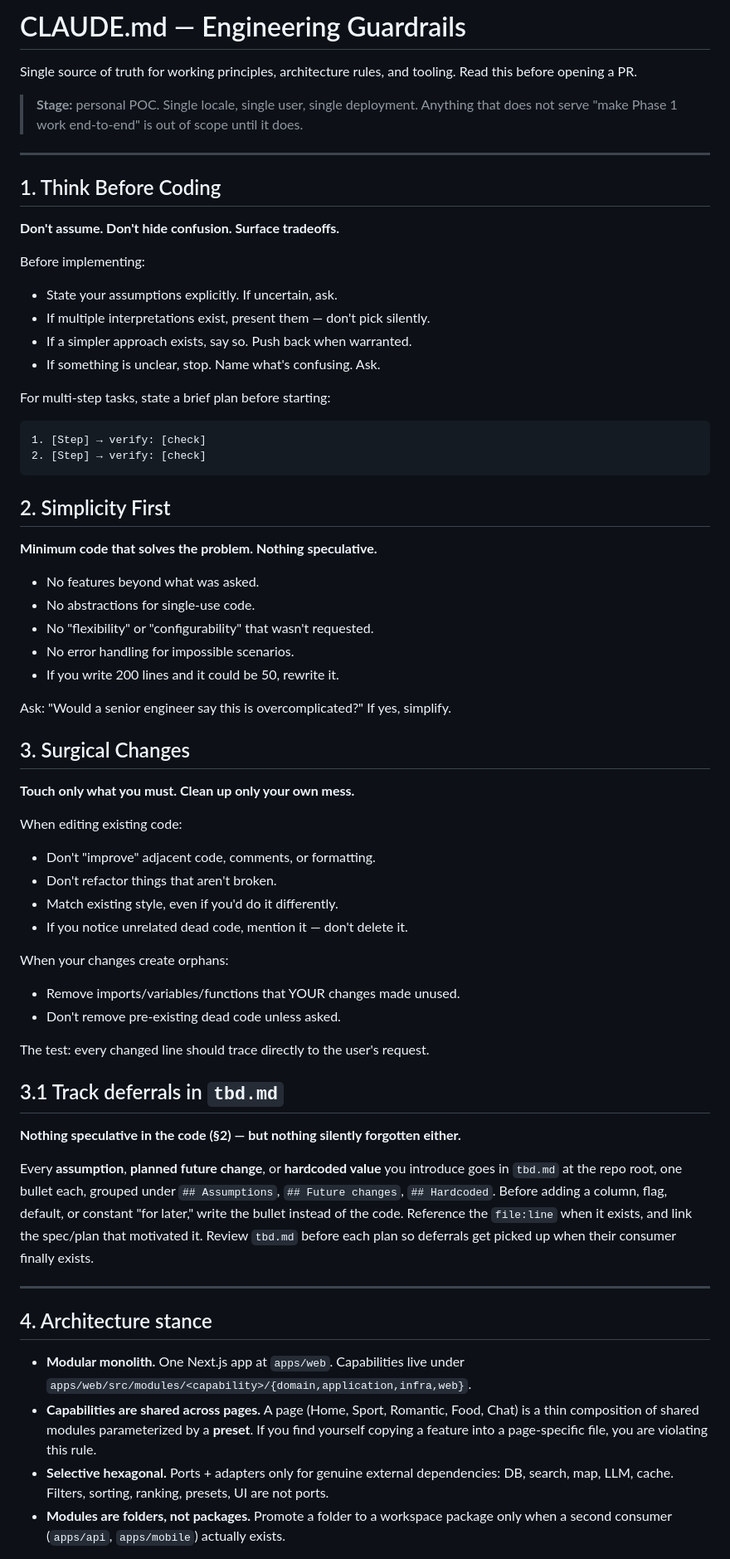
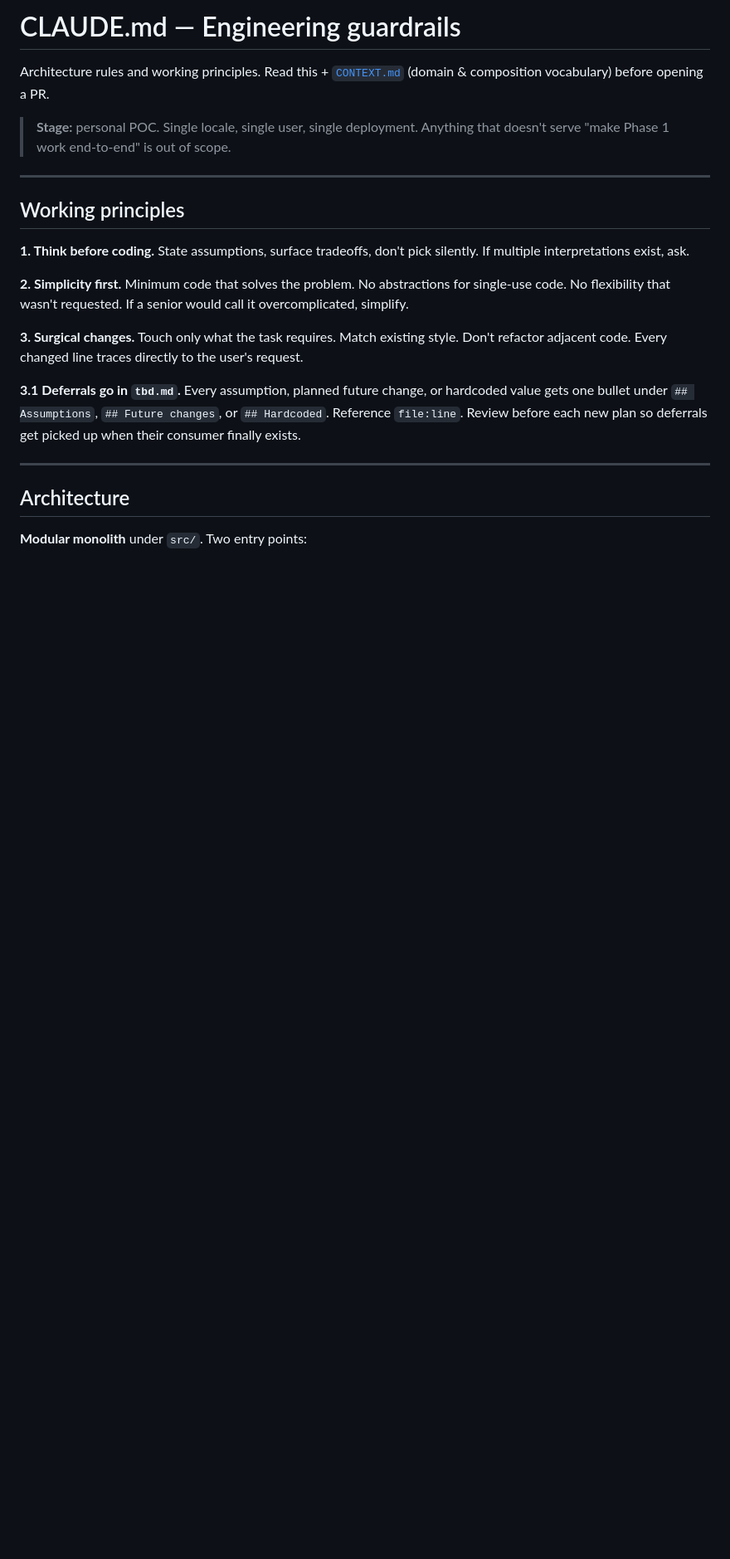
Before and after one commit to HugoCllt/wandr2, a Markdown page: CLAUDE.md, the part around one of its changes. Shown at 83% size. Drawn GitHub-style; blank space fills up the shorter version.

````diff
--- a/CLAUDE.md
+++ b/CLAUDE.md
@@ -1,67 +1,24 @@
-# CLAUDE.md — Engineering Guardrails
+# CLAUDE.md — Engineering guardrails
 
-Single source of truth for working principles, architecture rules, and tooling. Read this before opening a PR.
+Architecture rules and working principles. Read this + [`CONTEXT.md`](./CONTEXT.md) (domain & composition vocabulary) before opening a PR.
 
-> **Stage:** personal POC. Single locale, single user, single deployment. Anything that does not serve "make Phase 1 work end-to-end" is out of scope until it does.
+> **Stage:** personal POC. Single locale, single user, single deployment. Anything that doesn't serve "make Phase 1 work end-to-end" is out of scope.
 
 ---
 
-## 1. Think Before Coding
+## Working principles
 
-**Don't assume. Don't hide confusion. Surface tradeoffs.**
+**1. Think before coding.** State assumptions, surface tradeoffs, don't pick silently. If multiple interpretations exist, ask.
 
-Before implementing:
-- State your assumptions explicitly. If uncertain, ask.
-- If multiple interpretations exist, present them — don't pick silently.
-- If a simpler approach exists, say so. Push back when warranted.
-- If something is unclear, stop. Name what's confusing. Ask.
+**2. Simplicity first.** Minimum code that solves the problem. No abstractions for single-use code. No flexibility that wasn't requested. If a senior would call it overcomplicated, simplify.
 
-For multi-step tasks, state a brief plan before starting:
-```
-1. [Step] → verify: [check]
-2. [Step] → verify: [check]
-```
+**3. Surgical changes.** Touch only what the task requires. Match existing style. Don't refactor adjacent code. Every changed line traces directly to the user's request.
 
-## 2. Simplicity First
-
-**Minimum code that solves the problem. Nothing speculative.**
-
-- No features beyond what was asked.
-- No abstractions for single-use code.
-- No "flexibility" or "configurability" that wasn't requested.
-- No error handling for impossible scenarios.
-- If you write 200 lines and it could be 50, rewrite it.
-
-Ask: "Would a senior engineer say this is overcomplicated?" If yes, simplify.
-
-## 3. Surgical Changes
-
-**Touch only what you must. Clean up only your own mess.**
-
-When editing existing code:
-- Don't "improve" adjacent code, comments, or formatting.
-- Don't refactor things that aren't broken.
-- Match existing style, even if you'd do it differently.
-- If you notice unrelated dead code, mention it — don't delete it.
-
-When your changes create orphans:
-- Remove imports/variables/functions that YOUR changes made unused.
-- Don't remove pre-existing dead code unless asked.
-
-The test: every changed line should trace directly to the user's request.
-
-## 3.1 Track deferrals in `tbd.md`
-
-**Nothing speculative in the code (§2) — but nothing silently forgotten either.**
-
-Every **assumption**, **planned future change**, or **hardcoded value** you introduce goes in `tbd.md` at the repo root, one bullet each, grouped under `## Assumptions`, `## Future changes`, `## Hardcoded`. Before adding a column, flag, default, or constant "for later," write the bullet instead of the code. Reference the `file:line` when it exists, and link the spec/plan that motivated it. Review `tbd.md` before each plan so deferrals get picked up when their consumer finally exists.
+**3.1 Deferrals go in `tbd.md`.** Every assumption, planned future change, or hardcoded value gets one bullet under `## Assumptions`, `## Future changes`, or `## Hardcoded`. Reference `file:line`. Review before each new plan so deferrals get picked up when their consumer finally exists.
 
 ---
 
-## 4. Architecture stance
+## Architecture
 
-- **Modular monolith.** One Next.js app at `apps/web`. Capabilities live under `apps/web/src/modules/<capability>/{domain,application,infra,web}`.
-- **Capabilities are shared across pages.** A page (Home, Sport, Romantic, Food, Chat) is a thin composition of shared modules parameterized by a **preset**. If you find yourself copying a feature into a page-specific file, you are violating this rule.
-- **Selective hexagonal.** Ports + adapters only for genuine external dependencies: DB, search, map, LLM, cache. Filters, sorting, ranking, presets, UI are not ports.
-- **Modules are folders, not packages.** Promote a folder to a workspace package only when a second consumer (`apps/api`, `apps/mobile`) actually exists.
+**Modular monolith** under `src/`. Two entry points:
 
````
Also changed, not shown: other parts of CLAUDE.md (+59 -36 lines).
